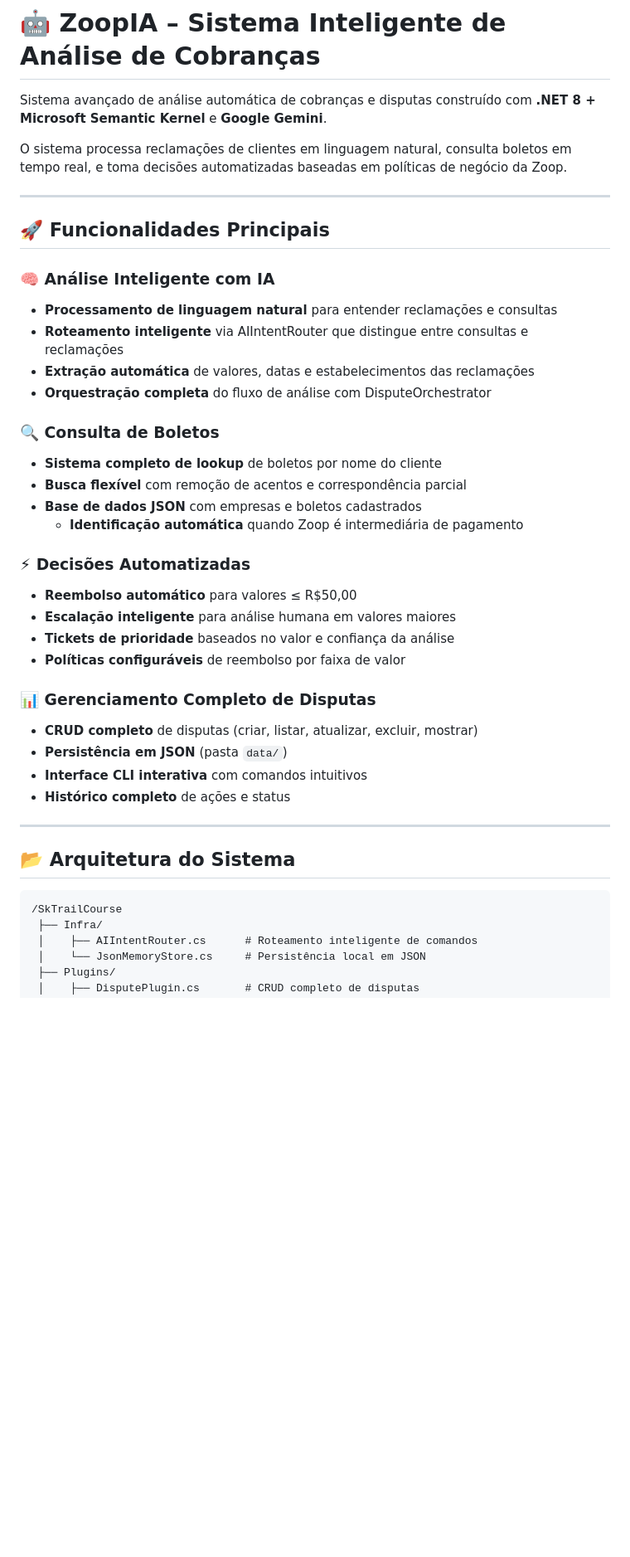
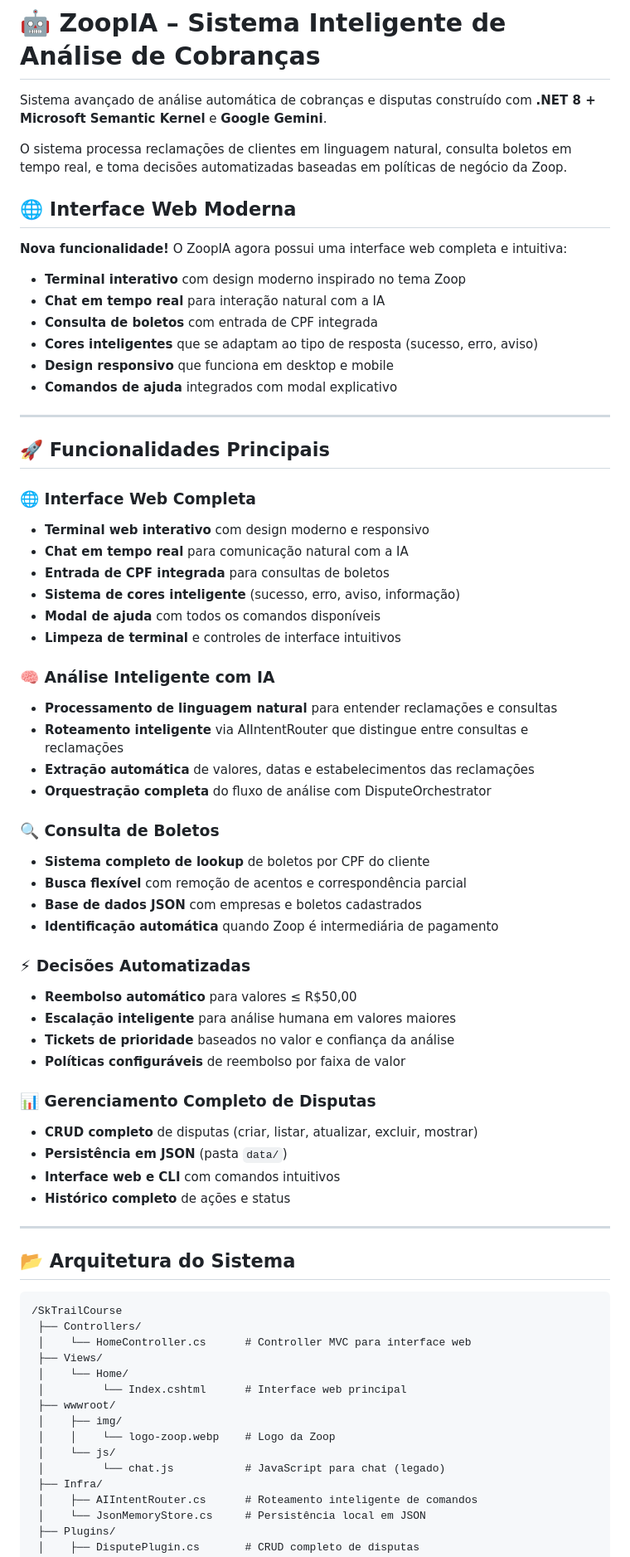
Before and after one commit to IgorSimim/SkTrailCourse, a Markdown page: README.md, the part around the change printed below. Shown: that part at 83% size. Drawn GitHub-style; blank space fills up the shorter version.

Commit message:
:memo: Update web interface to readme

````diff
--- a/README.md
+++ b/README.md
@@ -4,9 +4,28 @@ Sistema avançado de análise automática de cobranças e disputas construído c
 
 O sistema processa reclamações de clientes em linguagem natural, consulta boletos em tempo real, e toma decisões automatizadas baseadas em políticas de negócio da Zoop.
 
+## 🌐 Interface Web Moderna
+
+**Nova funcionalidade!** O ZoopIA agora possui uma interface web completa e intuitiva:
+
+- **Terminal interativo** com design moderno inspirado no tema Zoop
+- **Chat em tempo real** para interação natural com a IA
+- **Consulta de boletos** com entrada de CPF integrada
+- **Cores inteligentes** que se adaptam ao tipo de resposta (sucesso, erro, aviso)
+- **Design responsivo** que funciona em desktop e mobile
+- **Comandos de ajuda** integrados com modal explicativo
+
 ---
 
 ## 🚀 Funcionalidades Principais
+
+### 🌐 Interface Web Completa
+- **Terminal web interativo** com design moderno e responsivo
+- **Chat em tempo real** para comunicação natural com a IA
+- **Entrada de CPF integrada** para consultas de boletos
+- **Sistema de cores inteligente** (sucesso, erro, aviso, informação)
+- **Modal de ajuda** com todos os comandos disponíveis
+- **Limpeza de terminal** e controles de interface intuitivos
 
 ### 🧠 Análise Inteligente com IA
 - **Processamento de linguagem natural** para entender reclamações e consultas
@@ -15,10 +34,10 @@ O sistema processa reclamações de clientes em linguagem natural, consulta bole
 - **Orquestração completa** do fluxo de análise com DisputeOrchestrator
 
 ### 🔍 Consulta de Boletos
-- **Sistema completo de lookup** de boletos por nome do cliente
+- **Sistema completo de lookup** de boletos por CPF do cliente
 - **Busca flexível** com remoção de acentos e correspondência parcial
 - **Base de dados JSON** com empresas e boletos cadastrados
-  - **Identificação automática** quando Zoop é intermediária de pagamento
+- **Identificação automática** quando Zoop é intermediária de pagamento
 
 ### ⚡ Decisões Automatizadas
 - **Reembolso automático** para valores ≤ R$50,00
@@ -29,7 +48,7 @@ O sistema processa reclamações de clientes em linguagem natural, consulta bole
 ### 📊 Gerenciamento Completo de Disputas
 - **CRUD completo** de disputas (criar, listar, atualizar, excluir, mostrar)
 - **Persistência em JSON** (pasta `data/`)
-- **Interface CLI interativa** com comandos intuitivos
+- **Interface web e CLI** com comandos intuitivos
 - **Histórico completo** de ações e status
 
 ---
@@ -38,6 +57,16 @@ O sistema processa reclamações de clientes em linguagem natural, consulta bole
 
 ```
 /SkTrailCourse
+ ├── Controllers/
+ │    └── HomeController.cs      # Controller MVC para interface web
+ ├── Views/
+ │    └── Home/
+ │         └── Index.cshtml      # Interface web principal
+ ├── wwwroot/
+ │    ├── img/
+ │    │    └── logo-zoop.webp    # Logo da Zoop
+ │    └── js/
+ │         └── chat.js           # JavaScript para chat (legado)
  ├── Infra/
  │    ├── AIIntentRouter.cs      # Roteamento inteligente de comandos
  │    └── JsonMemoryStore.cs     # Persistência local em JSON
````
Also changed, not shown: other parts of README.md (+27 -6 lines).
